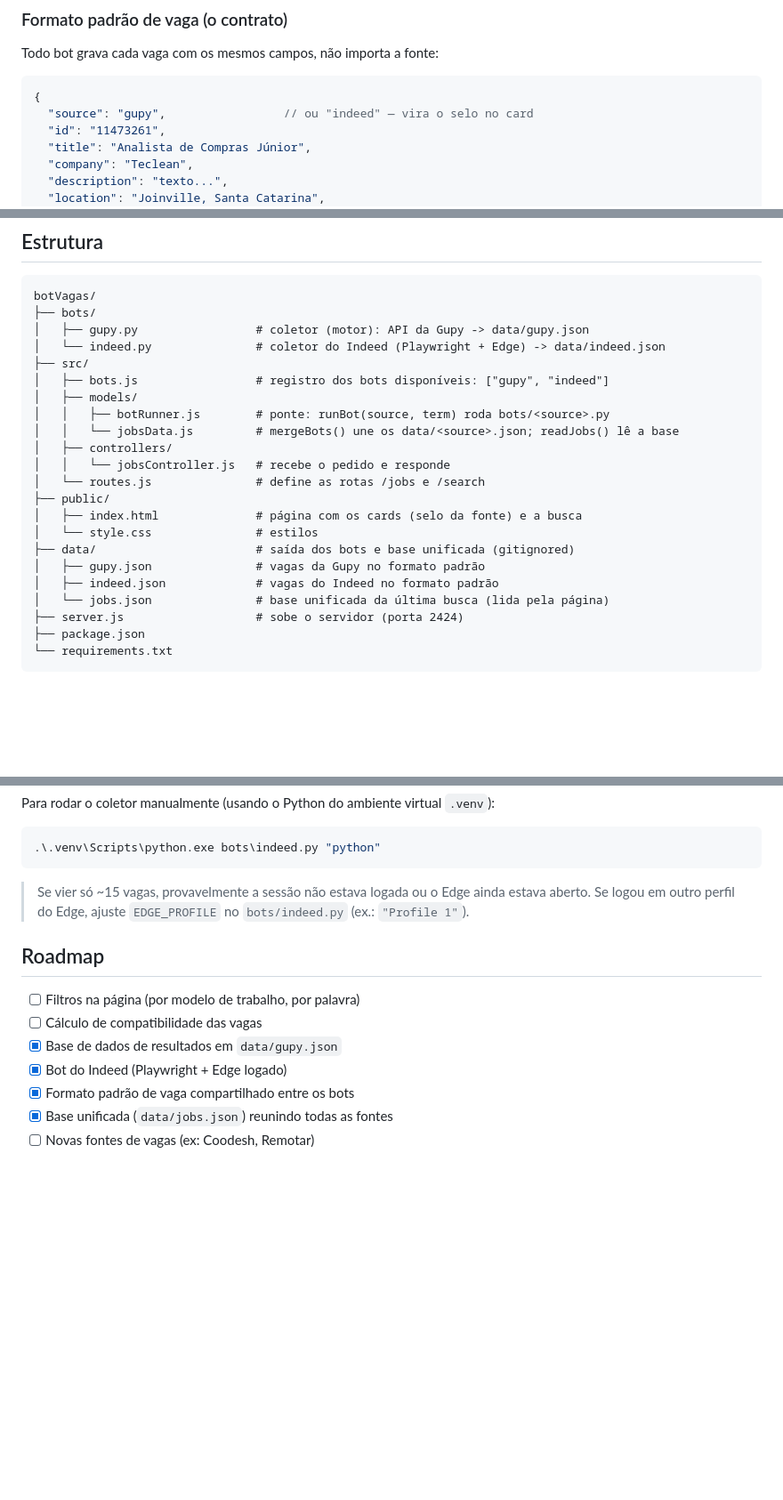
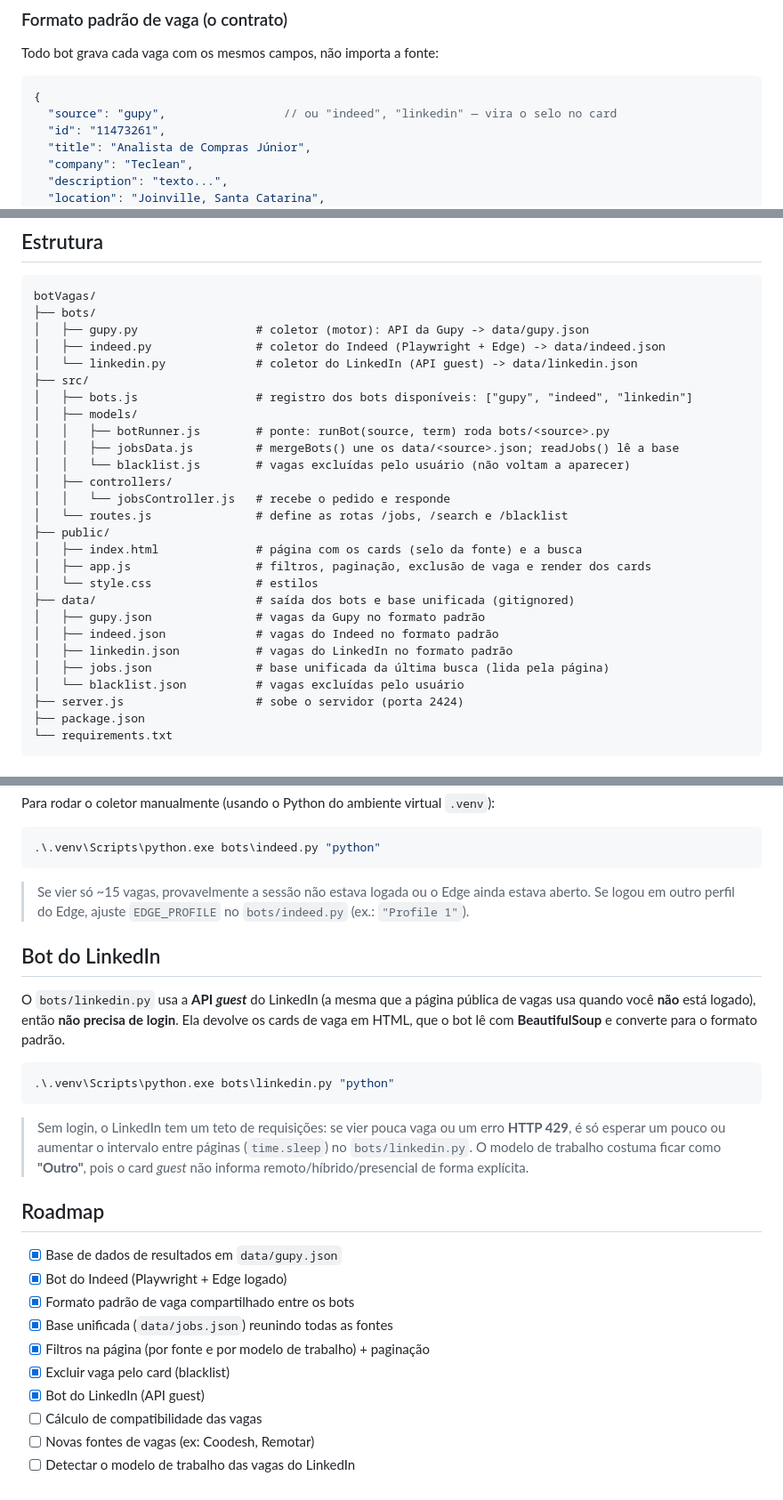
Before and after one commit to jamelsalah/Bots-de-Vagas-de-Emprego, a Markdown page: README.md, 3 parts joined by grey strips. Shown at 89% size. Rendered like a GitHub page; blank space fills up the shorter version.

Commit message:
docs: atualiza README com bot do LinkedIn, filtros e blacklist

````diff
--- a/README.md
+++ b/README.md
@@ -31,7 +40,7 @@ Todo bot grava cada vaga com os mesmos campos, não importa a fonte:
 
 ```json
 {
-  "source": "gupy",                 // ou "indeed" — vira o selo no card
+  "source": "gupy",                 // ou "indeed", "linkedin" — vira o selo no card
   "id": "11473261",
   "title": "Analista de Compras Júnior",
   "company": "Teclean",
@@ -49,22 +58,27 @@ Todo bot grava cada vaga com os mesmos campos, não importa a fonte:
 botVagas/
 ├── bots/
 │   ├── gupy.py                 # coletor (motor): API da Gupy -> data/gupy.json
-│   └── indeed.py               # coletor do Indeed (Playwright + Edge) -> data/indeed.json
+│   ├── indeed.py               # coletor do Indeed (Playwright + Edge) -> data/indeed.json
+│   └── linkedin.py             # coletor do LinkedIn (API guest) -> data/linkedin.json
 ├── src/
-│   ├── bots.js                 # registro dos bots disponíveis: ["gupy", "indeed"]
+│   ├── bots.js                 # registro dos bots disponíveis: ["gupy", "indeed", "linkedin"]
 │   ├── models/
 │   │   ├── botRunner.js        # ponte: runBot(source, term) roda bots/<source>.py
-│   │   └── jobsData.js         # mergeBots() une os data/<source>.json; readJobs() lê a base
+│   │   ├── jobsData.js         # mergeBots() une os data/<source>.json; readJobs() lê a base
+│   │   └── blacklist.js        # vagas excluídas pelo usuário (não voltam a aparecer)
 │   ├── controllers/
 │   │   └── jobsController.js   # recebe o pedido e responde
-│   └── routes.js               # define as rotas /jobs e /search
+│   └── routes.js               # define as rotas /jobs, /search e /blacklist
 ├── public/
 │   ├── index.html              # página com os cards (selo da fonte) e a busca
+│   ├── app.js                  # filtros, paginação, exclusão de vaga e render dos cards
 │   └── style.css               # estilos
 ├── data/                       # saída dos bots e base unificada (gitignored)
 │   ├── gupy.json               # vagas da Gupy no formato padrão
 │   ├── indeed.json             # vagas do Indeed no formato padrão
-│   └── jobs.json               # base unificada da última busca (lida pela página)
+│   ├── linkedin.json           # vagas do LinkedIn no formato padrão
+│   ├── jobs.json               # base unificada da última busca (lida pela página)
+│   └── blacklist.json          # vagas excluídas pelo usuário
 ├── server.js                   # sobe o servidor (porta 2424)
 ├── package.json
 └── requirements.txt
@@ -124,12 +138,30 @@ Para rodar o coletor manualmente (usando o Python do ambiente virtual `.venv`):
 > Se vier só ~15 vagas, provavelmente a sessão não estava logada ou o Edge ainda estava aberto.
 > Se logou em outro perfil do Edge, ajuste `EDGE_PROFILE` no `bots/indeed.py` (ex.: `"Profile 1"`).
 
+## Bot do LinkedIn
+
+O `bots/linkedin.py` usa a **API _guest_** do LinkedIn (a mesma que a página pública de vagas usa
+quando você **não** está logado), então **não precisa de login**. Ela devolve os cards de vaga em
+HTML, que o bot lê com **BeautifulSoup** e converte para o formato padrão.
+
+```powershell
+.\.venv\Scripts\python.exe bots\linkedin.py "python"
+```
+
+> Sem login, o LinkedIn tem um teto de requisições: se vier pouca vaga ou um erro **HTTP 429**,
+> é só esperar um pouco ou aumentar o intervalo entre páginas (`time.sleep`) no `bots/linkedin.py`.
+> O modelo de trabalho costuma ficar como **"Outro"**, pois o card _guest_ não informa
+> remoto/híbrido/presencial de forma explícita.
+
 ## Roadmap
 
-- [ ] Filtros na página (por modelo de trabalho, por palavra)
-- [ ] Cálculo de compatibilidade das vagas
 - [x] Base de dados de resultados em `data/gupy.json`
 - [x] Bot do Indeed (Playwright + Edge logado)
 - [x] Formato padrão de vaga compartilhado entre os bots
 - [x] Base unificada (`data/jobs.json`) reunindo todas as fontes
+- [x] Filtros na página (por fonte e por modelo de trabalho) + paginação
+- [x] Excluir vaga pelo card (blacklist)
+- [x] Bot do LinkedIn (API guest)
+- [ ] Cálculo de compatibilidade das vagas
 - [ ] Novas fontes de vagas (ex: Coodesh, Remotar)
+- [ ] Detectar o modelo de trabalho das vagas do LinkedIn
````
Also changed, not shown: other parts of README.md (+11 -2 lines).
